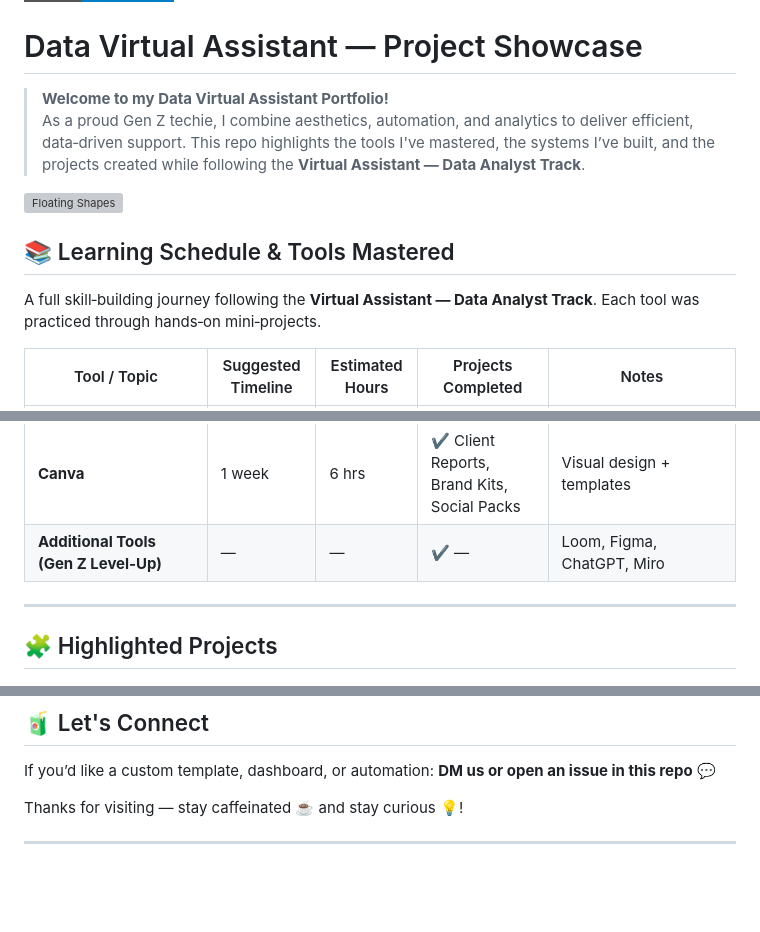
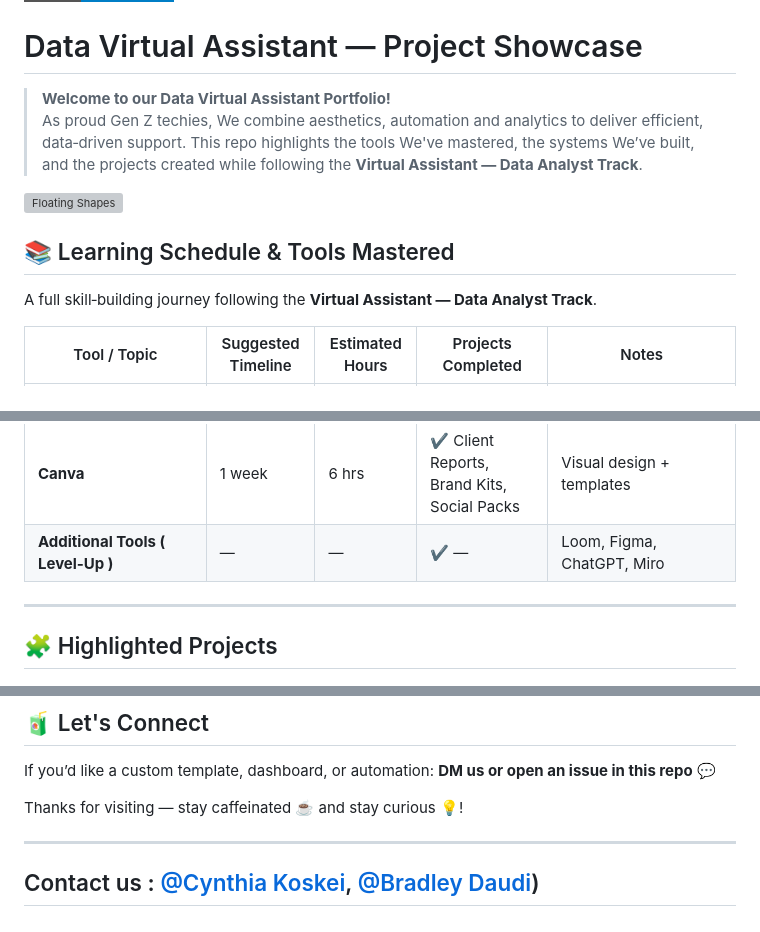
Before and after one commit to BradleyDaudi/Virtual-Assistant-Journey, a Markdown page: README.md, 3 parts joined by grey strips. GitHub-like rendering; badges without logos; blank space fills up the shorter version; grey boxes are pictures that could not be loaded.

```diff
--- a/README.md
+++ b/README.md
@@ -2,8 +2,8 @@
 
 # Data Virtual Assistant — Project Showcase
 
-> **Welcome to my Data Virtual Assistant Portfolio!** <br>
-> As a proud Gen Z techie, I combine aesthetics, automation, and analytics to deliver efficient, data‑driven support. This repo highlights the tools I've mastered, the systems I’ve built, and the projects created while following the **Virtual Assistant — Data Analyst Track**.
+> **Welcome to our Data Virtual Assistant Portfolio!** <br>
+> As  proud Gen Z techies, We combine aesthetics, automation and analytics to deliver efficient, data‑driven support. This repo highlights the tools We've mastered, the systems We’ve built, and the projects created while following the **Virtual Assistant — Data Analyst Track**.
 
 
 ![Floating Shapes](https://media.giphy.com/media/l0HlNQ03J5JxX6lva/giphy.gif)
@@ -11,7 +11,7 @@
 
 ## 📚 Learning Schedule & Tools Mastered
 
-A full skill‑building journey following the **Virtual Assistant — Data Analyst Track**. Each tool was practiced through hands‑on mini‑projects.
+A full skill‑building journey following the **Virtual Assistant — Data Analyst Track**.
 
 | Tool / Topic                          | Suggested Timeline | Estimated Hours | Projects Completed                         | Notes                                 |
 | ------------------------------------- | ------------------ | --------------- | ------------------------------------------ | ------------------------------------- |
@@ -28,7 +28,7 @@ A full skill‑building journey following the **Virtual Assistant — Data Analy
 | **Zapier / Power Automate**           | 1 week             | 10 hrs          | ✔ Multi‑app Automation Flows               | CRM + admin automation                |
 | **Git & GitHub (Basics)**             | 1 week             | 6 hrs           | ✔ Repo Management                          | Commits, version control              |
 | **Canva**                             | 1 week             | 6 hrs           | ✔ Client Reports, Brand Kits, Social Packs | Visual design + templates             |
-| **Additional Tools (Gen Z Level‑Up)** | —                  | —               | ✔ —                                        | Loom, Figma, ChatGPT, Miro            |
+| **Additional Tools (   Level‑Up   )** | —                  | —               | ✔ —                                        | Loom, Figma, ChatGPT, Miro            |
 
 ---
 
@@ -109,3 +109,5 @@ If you’d like a custom template, dashboard, or automation:
 Thanks for visiting — stay caffeinated ☕ and stay curious 💡!
 
 ---
+
+## Contact us :[ @Cynthia Koskei](https://github.com/cynthiakoskei), [ @Bradley Daudi](https://github.com/BradleyDaudi))
```
